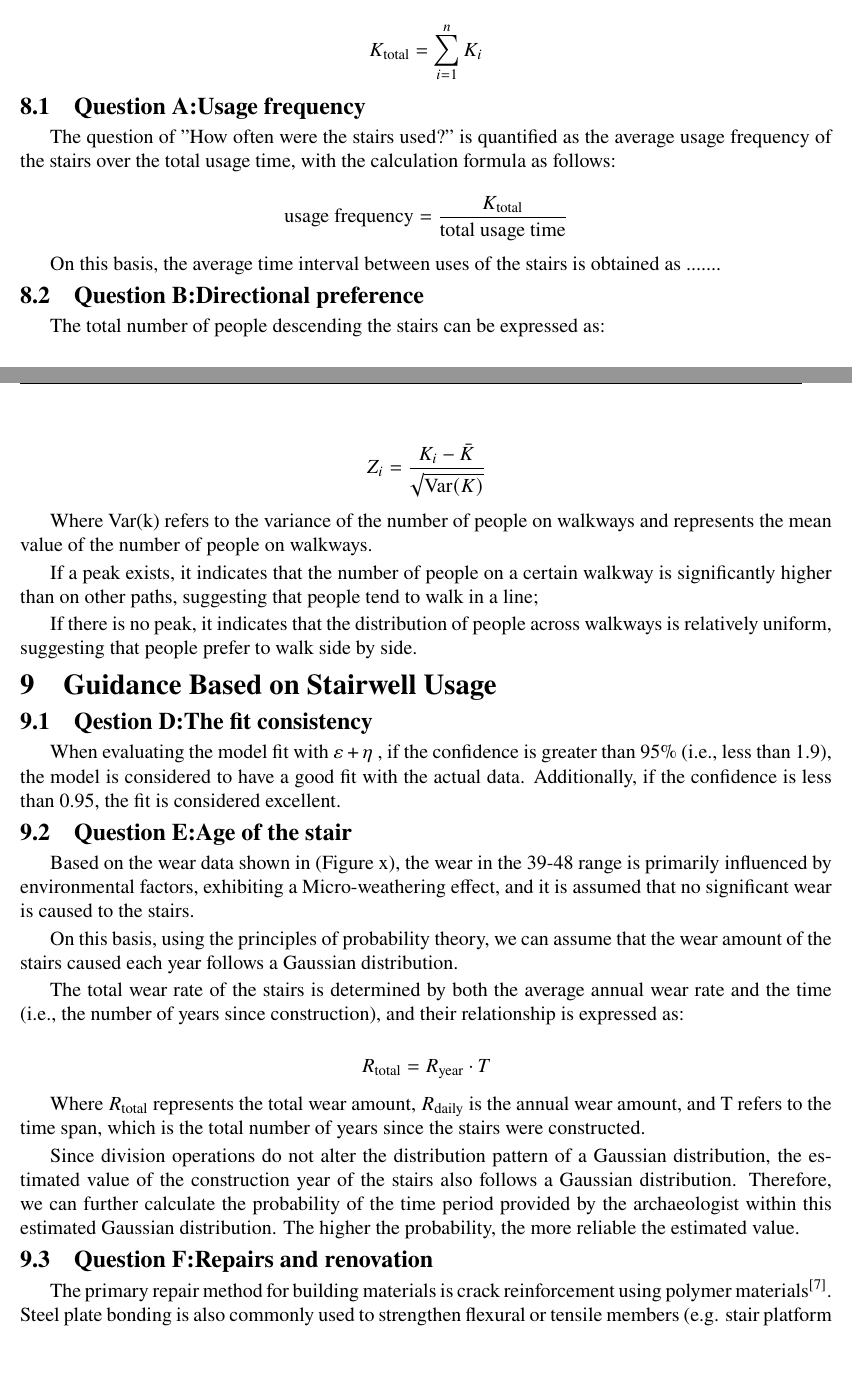
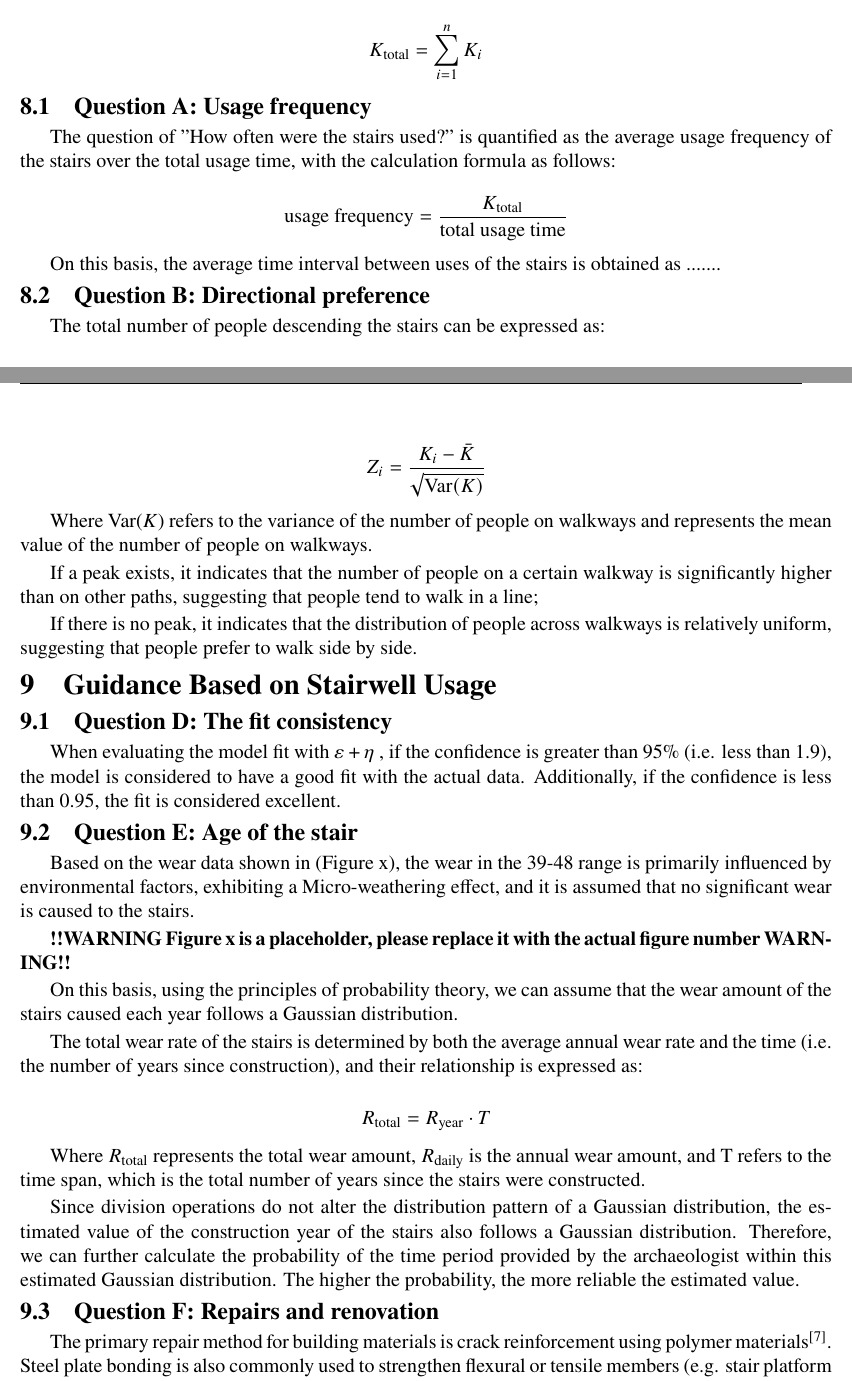
Before and after one commit to wwawwawwaww/MCM, a LaTeX thesis (Letaxcode/MCMLetax.tex): two parts of pages 17 and 18 of 25, joined at a grey line, cut so that both start at the same text, the shorter picture padded with empty space. Compiled offline with XeLaTeX.

Commit message:
2025.1.28 5:07latex修改
**1.添加了figure x的占位符！记得删除
2.将question后加入空格
3.修改了一些字母的正斜体
4.修改了一些拼写错误

```diff
--- a/Letaxcode/MCMLetax.tex
+++ b/Letaxcode/MCMLetax.tex
@@ -688,12 +688,12 @@ By comparing the total numbers of ascending and descending, We can draw the foll
 \end{itemize}
 
 
-\subsection{Question C:Usage mode}
+\subsection{Question C: Usage mode}
 The Z-scores formula can be used to determine outliers in the data. When the Zi corresponding to the ith data in a data set satisfies the condition Zi>3.5\cite{curtis2016mystery},  it can be considered that this data point is a peak. The Z-scores formula is as follows:
 
 \[ Z_i = \frac{K_i - \bar{K}}{\sqrt{\text{Var}(K)}} \]
 
-Where Var(k) refers to the variance of the number of people on walkways and represents the mean value of the number of people on walkways.
+Where Var($K$) refers to the variance of the number of people on walkways and represents the mean value of the number of people on walkways.
 
 
 %%%%%%%%%%%%%%%%%%%%%%%%%%%%%%%%%%%%%%%%%%%%%%%%%5
@@ -703,15 +703,17 @@ If a peak exists, it indicates that the number of people on a certain walkway is
 If there is no peak, it indicates that the distribution of people across walkways is relatively uniform, suggesting that people prefer to walk side by side.
 
 \section{Guidance Based on Stairwell Usage}
-\subsection{Qestion D:The fit consistency}
-When evaluating the model fit with $\varepsilon +\eta$ , if the confidence is greater than 95\% (i.e., less than 1.9), the model is considered to have a good fit with the actual data. Additionally, if the confidence is less than 0.95, the fit is considered excellent.
-\subsection{Question E:Age of the stair }
+\subsection{Question D: The fit consistency}
+When evaluating the model fit with $\varepsilon +\eta$ , if the confidence is greater than 95\% (i.e. less than 1.9), the model is considered to have a good fit with the actual data. Additionally, if the confidence is less than 0.95, the fit is considered excellent.
+\subsection{Question E: Age of the stair }
 
 Based on the wear data shown in (Figure x), the wear in the 39-48 range is primarily influenced by environmental factors, exhibiting a Micro-weathering effect, and it is assumed that no significant wear is caused to the stairs.
 
+\textbf{!!WARNING Figure x is a placeholder, please replace it with the actual figure number WARNING!!}
+
 On this basis, using the principles of probability theory, we can assume that the wear amount of the stairs caused each year follows a Gaussian distribution.
 
-The total wear rate of the stairs is determined by both the average annual wear rate and the time (i.e., the number of years since construction), and their relationship is expressed as:
+The total wear rate of the stairs is determined by both the average annual wear rate and the time (i.e. the number of years since construction), and their relationship is expressed as:
 
 \[R_{\text{total}} = R_{\text{year}} \cdot T \]
 
```
Also changed, not shown: Letaxcode/MCMLetax.tex (10 more changed lines), 6 other files.
